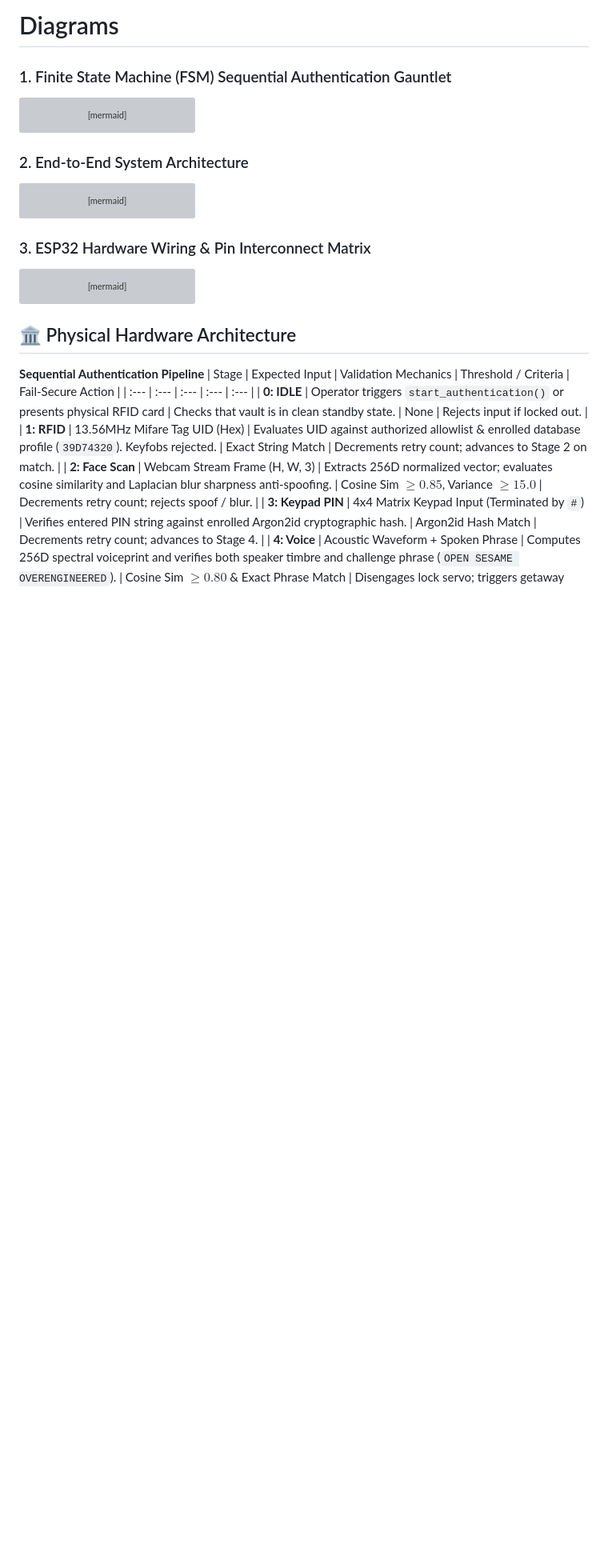
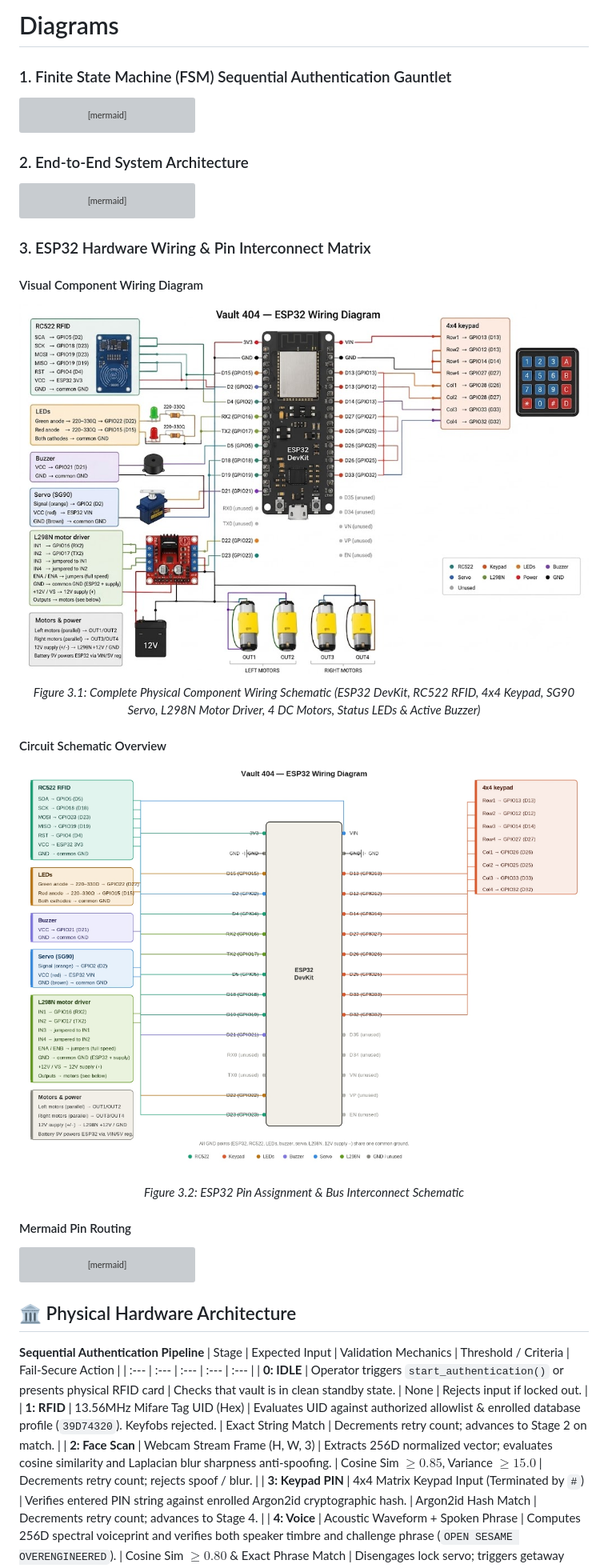
Before and after one commit to Blessymolcharls/vault-404, a Markdown page: README.md, the part around the change. Shown at 80% size. GitHub-like rendering; pictures changed too: docs/images/esp32_hardware_wiring_diagram.png (added), docs/images/esp32_wiring_schematic.png (added); blank space fills up the shorter version; grey boxes are pictures that could not be loaded.

Commit message:
docs: add visual hardware wiring and circuit schematic diagram images

````diff
--- a/README.md
+++ b/README.md
@@ -209,6 +209,22 @@ flowchart TD
 ```
 
 ### 3. ESP32 Hardware Wiring & Pin Interconnect Matrix
+
+#### Visual Component Wiring Diagram
+<p align="center">
+  <img src="docs/images/esp32_hardware_wiring_diagram.png" alt="Vault 404 - ESP32 Hardware Wiring Diagram" width="900" style="border-radius: 8px; box-shadow: 0 4px 20px rgba(0,0,0,0.15);" />
+  <br>
+  <em>Figure 3.1: Complete Physical Component Wiring Schematic (ESP32 DevKit, RC522 RFID, 4x4 Keypad, SG90 Servo, L298N Motor Driver, 4 DC Motors, Status LEDs & Active Buzzer)</em>
+</p>
+
+#### Circuit Schematic Overview
+<p align="center">
+  <img src="docs/images/esp32_wiring_schematic.png" alt="Vault 404 - ESP32 Wiring Schematic" width="900" style="border-radius: 8px; box-shadow: 0 4px 20px rgba(0,0,0,0.15);" />
+  <br>
+  <em>Figure 3.2: ESP32 Pin Assignment & Bus Interconnect Schematic</em>
+</p>
+
+#### Mermaid Pin Routing
 ```mermaid
 graph TD
     subgraph ESP32_Left["ESP32 Left Header"]
````
